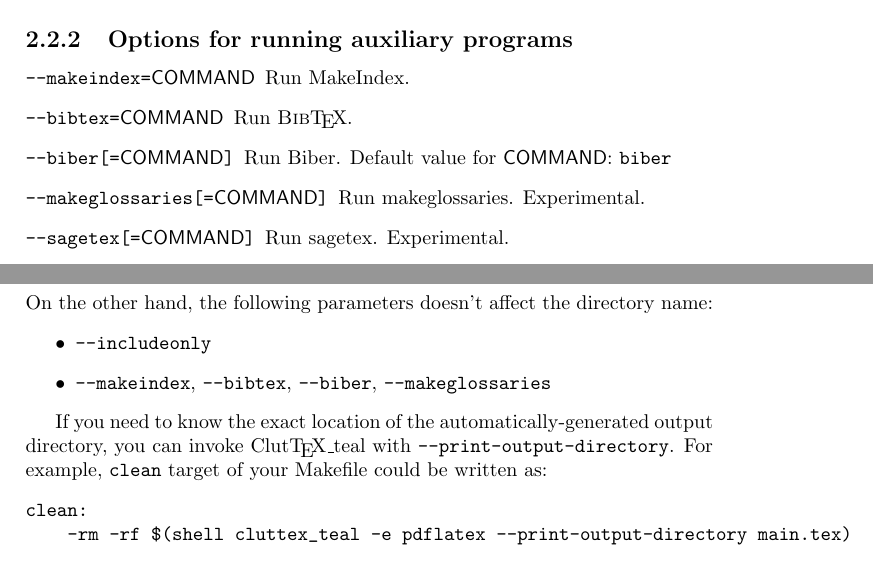
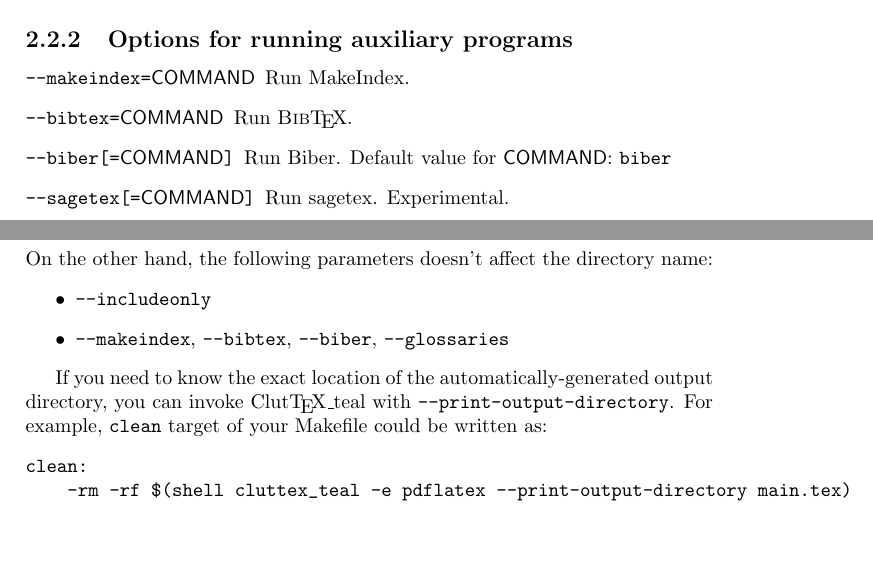
Before and after one commit to atticus-sullivan/cluttealtex, a LaTeX document (doc/cluttex_teal.tex): two parts of pages 5 and 8 of 9, joined at a grey line, cut so that both start at the same text. Compiled offline with pdfLaTeX.

Commit message:
remove makeglossaries and use generic glossaries option (#1)

```diff
--- a/doc/cluttex_teal.tex
+++ b/doc/cluttex_teal.tex
@@ -118,8 +118,6 @@ Usage:
   Run \BibTeX.
 \item[\texttt{--biber[=\metavar{COMMAND}]}]
   Run Biber. Default value for \metavar{COMMAND}: \texttt{biber}
-\item[\texttt{--makeglossaries[=\metavar{COMMAND}]}]
-  Run makeglossaries. Experimental.
 \item[\texttt{--sagetex[=\metavar{COMMAND}]}]
   Run sagetex. Experimental.
 \item[\texttt{--glossaries[=\metavar{OPTION\_STRING}]}]
@@ -288,7 +286,7 @@ The directory name depends on the following three parameters:
 On the other hand, the following parameters doesn't affect the directory name:
 \begin{itemize}
 \item \texttt{--includeonly}
-\item \texttt{--makeindex}, \texttt{--bibtex}, \texttt{--biber}, \texttt{--makeglossaries}
+\item \texttt{--makeindex}, \texttt{--bibtex}, \texttt{--biber}, \texttt{--glossaries}
 \end{itemize}
 
 If you need to know the exact location of the automatically-generated output directory, you can invoke \ClutTeX\ with \texttt{--print-output-directory}.
```
Also changed, not shown: README.md, 4 other files.
